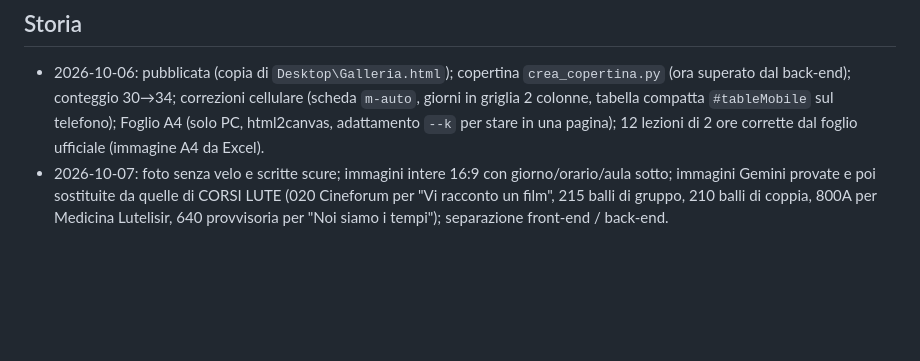
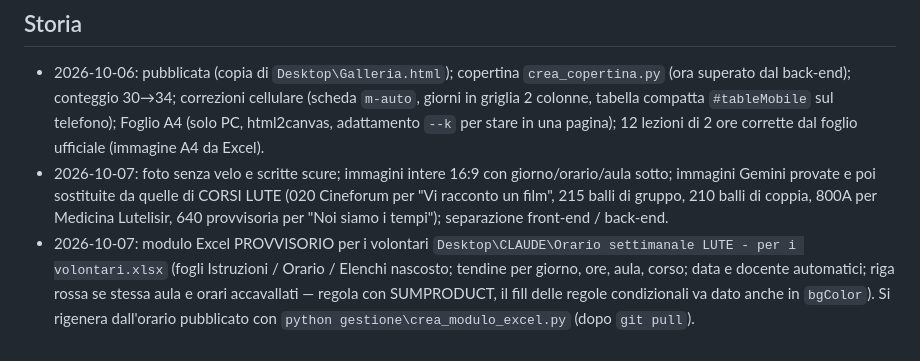
Before and after one commit to pxh2407/galleria-lezioni-lute, a Markdown page: CLAUDE.md, the part around the change. Rendered like a GitHub page; blank space fills up the shorter version.

Commit message:
Appunti: modulo Excel per i volontari
Co-Authored-By: Claude Opus 5.5 <noreply@anthropic.com>

```diff
--- a/CLAUDE.md
+++ b/CLAUDE.md
@@ -22,3 +22,4 @@ Online: https://pxh2407.github.io/galleria-lezioni-lute/ — repo `pxh2407/galle
 ## Storia
 - 2026-10-06: pubblicata (copia di `Desktop\Galleria.html`); copertina `crea_copertina.py` (ora superato dal back-end); conteggio 30→34; correzioni cellulare (scheda `m-auto`, giorni in griglia 2 colonne, tabella compatta `#tableMobile` sul telefono); Foglio A4 (solo PC, html2canvas, adattamento `--k` per stare in una pagina); 12 lezioni di 2 ore corrette dal foglio ufficiale (immagine A4 da Excel).
 - 2026-10-07: foto senza velo e scritte scure; immagini intere 16:9 con giorno/orario/aula sotto; immagini Gemini provate e poi sostituite da quelle di CORSI LUTE (020 Cineforum per "Vi racconto un film", 215 balli di gruppo, 210 balli di coppia, 800A per Medicina Lutelisir, 640 provvisoria per "Noi siamo i tempi"); separazione front-end / back-end.
+- 2026-10-07: modulo Excel PROVVISORIO per i volontari `Desktop\CLAUDE\Orario settimanale LUTE - per i volontari.xlsx` (fogli Istruzioni / Orario / Elenchi nascosto; tendine per giorno, ore, aula, corso; data e docente automatici; riga rossa se stessa aula e orari accavallati — regola con SUMPRODUCT, il fill delle regole condizionali va dato anche in `bgColor`). Si rigenera dall'orario pubblicato con `python gestione\crea_modulo_excel.py` (dopo `git pull`).
```
